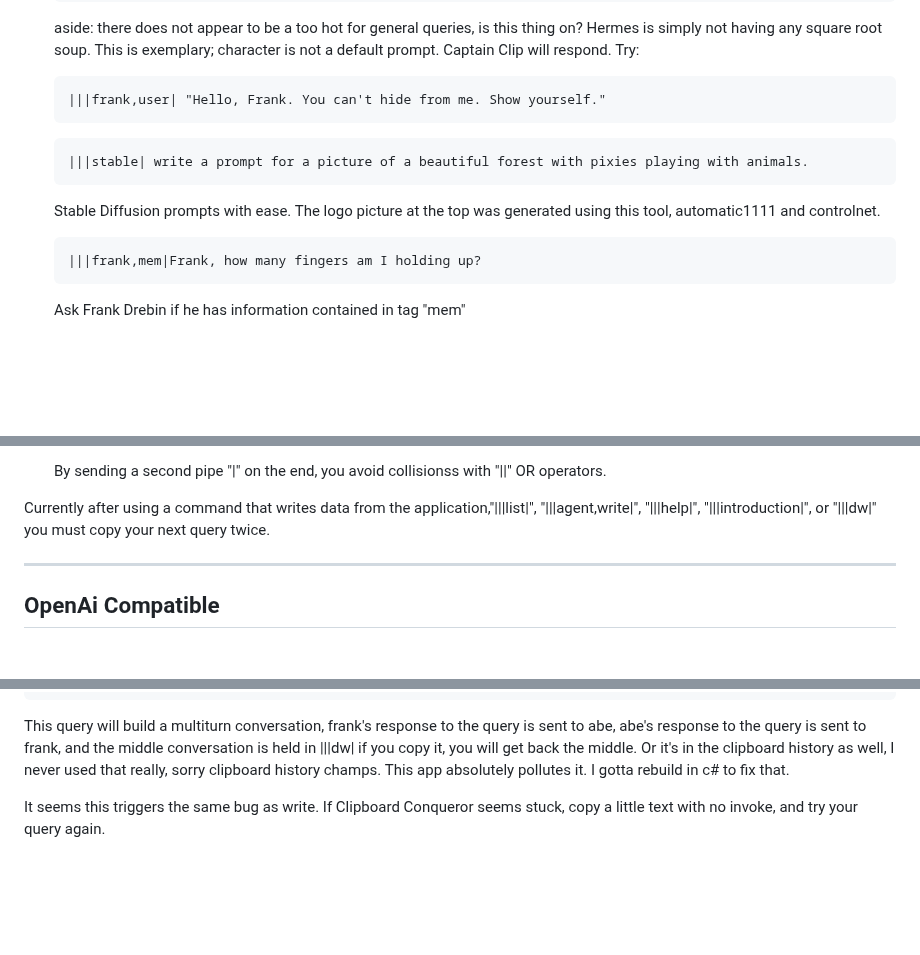
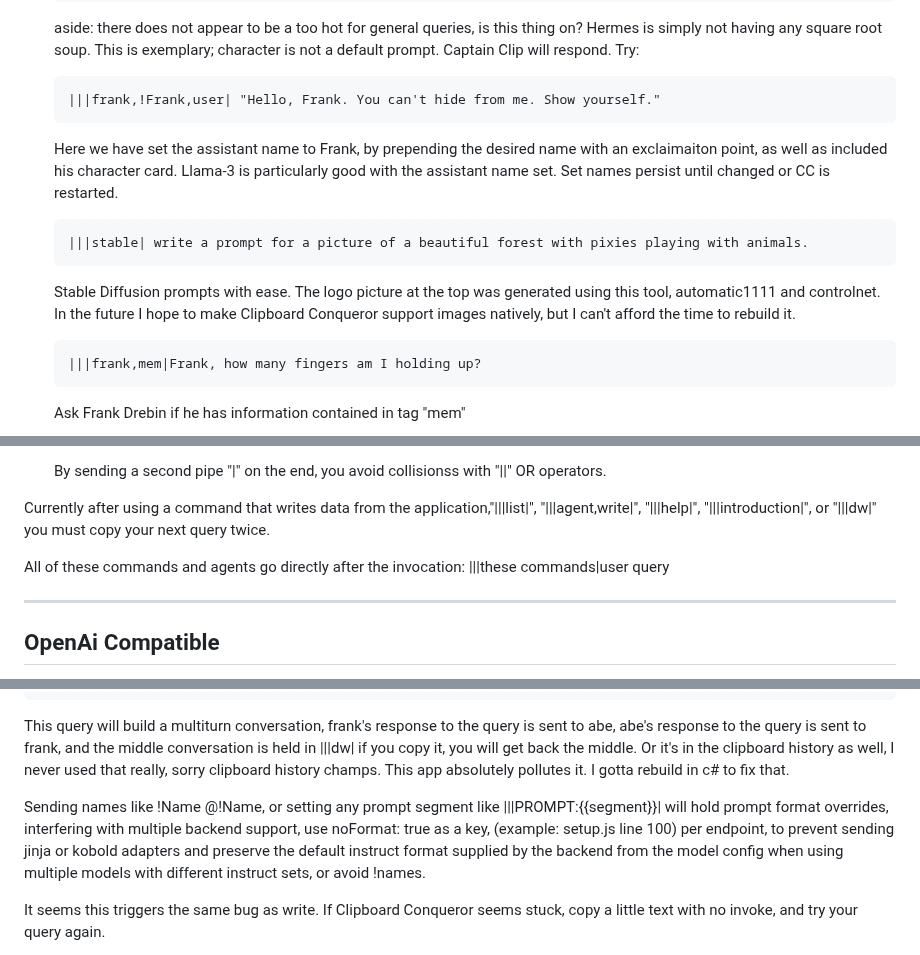
Before and after one commit to aseichter2007/ClipboardConqueror, a Markdown page: readme.md, 3 parts joined by grey strips. GitHub-like rendering; blank space fills up the shorter version.

Commit message:
Updated readme for !Names

````diff
--- a/readme.md
+++ b/readme.md
@@ -156,13 +156,15 @@ Usage:
     This is exemplary; character is not a default prompt. Captain Clip will respond. Try:
 
     ```
-    |||frank,user| "Hello, Frank. You can't hide from me. Show yourself."
+    |||frank,!Frank,user| "Hello, Frank. You can't hide from me. Show yourself."
     ```
+    Here we have set the assistant name to Frank, by prepending the desired name with an exclaimaiton point, as well as included his character card. Llama-3 is particularly good with the assistant name set. Set names persist until changed or CC is restarted.
+
     ```
     |||stable| write a prompt for a picture of a beautiful forest with pixies playing with animals.
     ```
 
-    Stable Diffusion prompts with ease. The logo picture at the top was generated using this tool, automatic1111 and controlnet.
+    Stable Diffusion prompts with ease. The logo picture at the top was generated using this tool, automatic1111 and controlnet. In the future I hope to make Clipboard Conqueror support images natively, but I can't afford the time to rebuild it.
 
 
 
@@ -253,6 +255,12 @@ Usage:
     By sending a second pipe "|" on the end, you avoid collisionss with "||" OR operators.
 
   Currently after using a command that writes data from the application,"|||list|", "|||agent,write|", "|||help|", "|||introduction|", or "|||dw|" you must copy your next query twice.
+
+
+All of these commands and agents go directly after the invocation:
+|||these commands|user query
+
+
 
 --------
 OpenAi Compatible
@@ -416,6 +425,8 @@ Chaining Captain Clip or AGI will stop the chain of execution. (agents with inst
 |||frank,@abe,#@frank,#@kobold,tgwchat,#@tgwchat,c,@@c,d,@@d|
 ```
 This query will build a multiturn conversation, frank's response to the query is sent to abe, abe's response to the query is sent to frank, and the middle conversation is held in |||dw| if you copy it, you will get back the middle. Or it's in the clipboard history as well, I never used that really, sorry clipboard history champs. This app absolutely pollutes it. I gotta rebuild in c# to fix that.
+
+Sending names like !Name @!Name, or setting any prompt segment like |||PROMPT:{{segment}}| will hold prompt format overrides, interfering with multiple backend support, use  noFormat: true as a key, (example: setup.js line 100) per endpoint, to prevent sending jinja or kobold adapters and preserve the default instruct format supplied by the backend from the model config when using multiple models with different instruct sets, or avoid !names.
 
 It seems this triggers the same bug as write. If Clipboard Conqueror seems stuck, copy a little text with no invoke, and try your query again.
 
````
Also changed, not shown: other parts of readme.md (+3 -1 lines).
